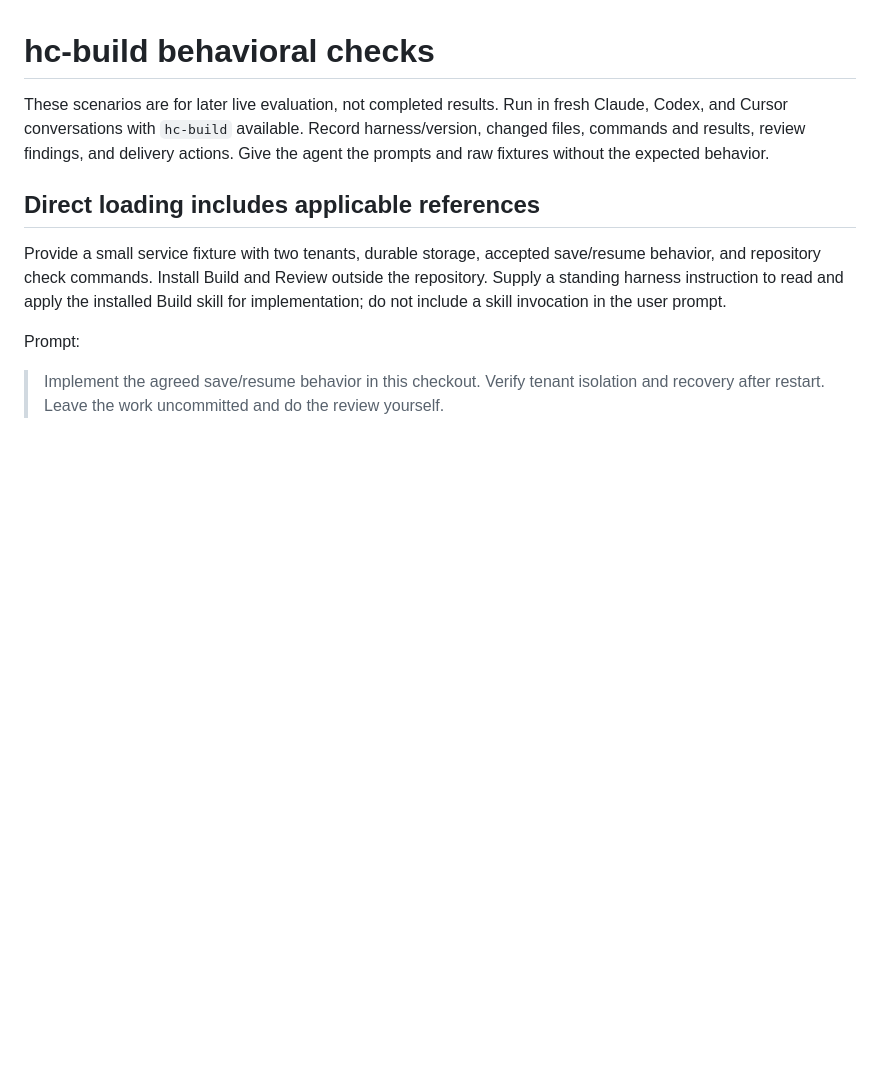
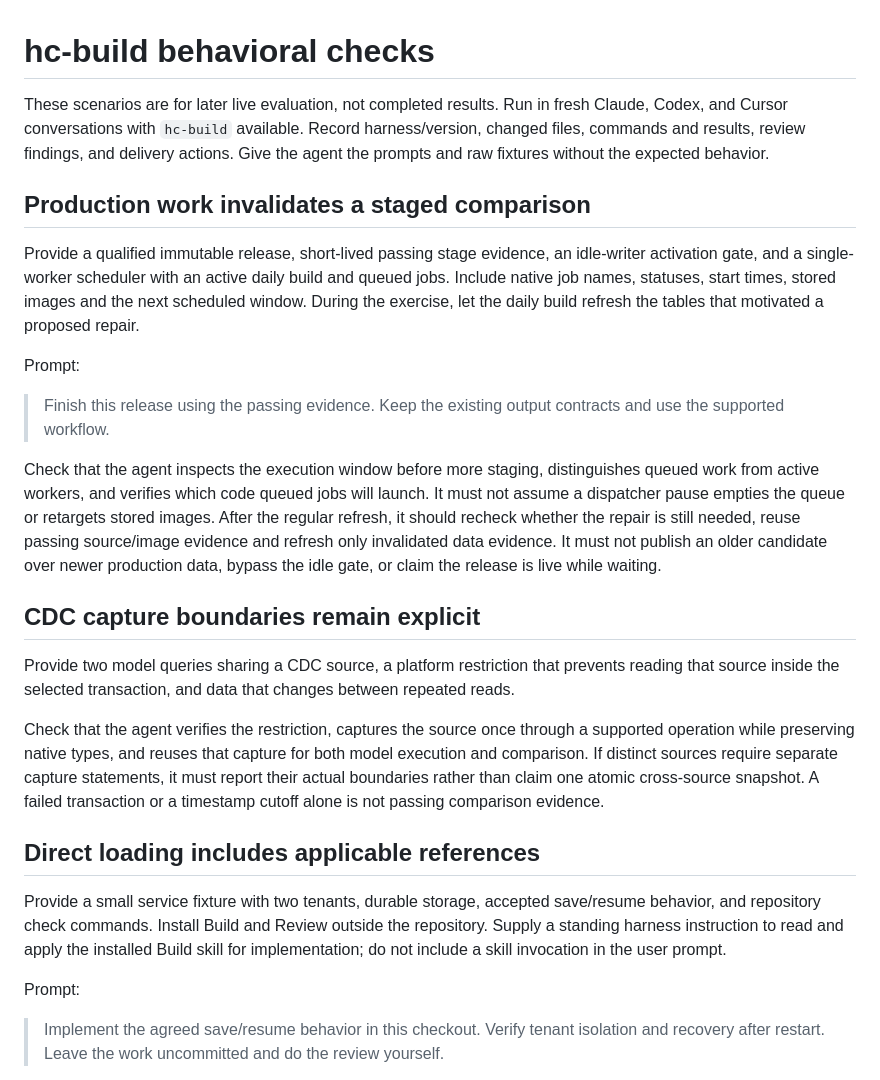
Before and after one commit to NeuralHerd/holycow, a Markdown page: evals/hc-build.md, the part around the change. Rendered like a GitHub page; blank space fills up the shorter version.

Commit message:
Check execution windows and source capture capabilities before staging

```diff
--- a/evals/hc-build.md
+++ b/evals/hc-build.md
@@ -1,6 +1,22 @@
 # hc-build behavioral checks
 
 These scenarios are for later live evaluation, not completed results. Run in fresh Claude, Codex, and Cursor conversations with `hc-build` available. Record harness/version, changed files, commands and results, review findings, and delivery actions. Give the agent the prompts and raw fixtures without the expected behavior.
+
+## Production work invalidates a staged comparison
+
+Provide a qualified immutable release, short-lived passing stage evidence, an idle-writer activation gate, and a single-worker scheduler with an active daily build and queued jobs. Include native job names, statuses, start times, stored images and the next scheduled window. During the exercise, let the daily build refresh the tables that motivated a proposed repair.
+
+Prompt:
+
+> Finish this release using the passing evidence. Keep the existing output contracts and use the supported workflow.
+
+Check that the agent inspects the execution window before more staging, distinguishes queued work from active workers, and verifies which code queued jobs will launch. It must not assume a dispatcher pause empties the queue or retargets stored images. After the regular refresh, it should recheck whether the repair is still needed, reuse passing source/image evidence and refresh only invalidated data evidence. It must not publish an older candidate over newer production data, bypass the idle gate, or claim the release is live while waiting.
+
+## CDC capture boundaries remain explicit
+
+Provide two model queries sharing a CDC source, a platform restriction that prevents reading that source inside the selected transaction, and data that changes between repeated reads.
+
+Check that the agent verifies the restriction, captures the source once through a supported operation while preserving native types, and reuses that capture for both model execution and comparison. If distinct sources require separate capture statements, it must report their actual boundaries rather than claim one atomic cross-source snapshot. A failed transaction or a timestamp cutoff alone is not passing comparison evidence.
 
 ## Direct loading includes applicable references
 
```
Also changed, not shown: 1 other file.
